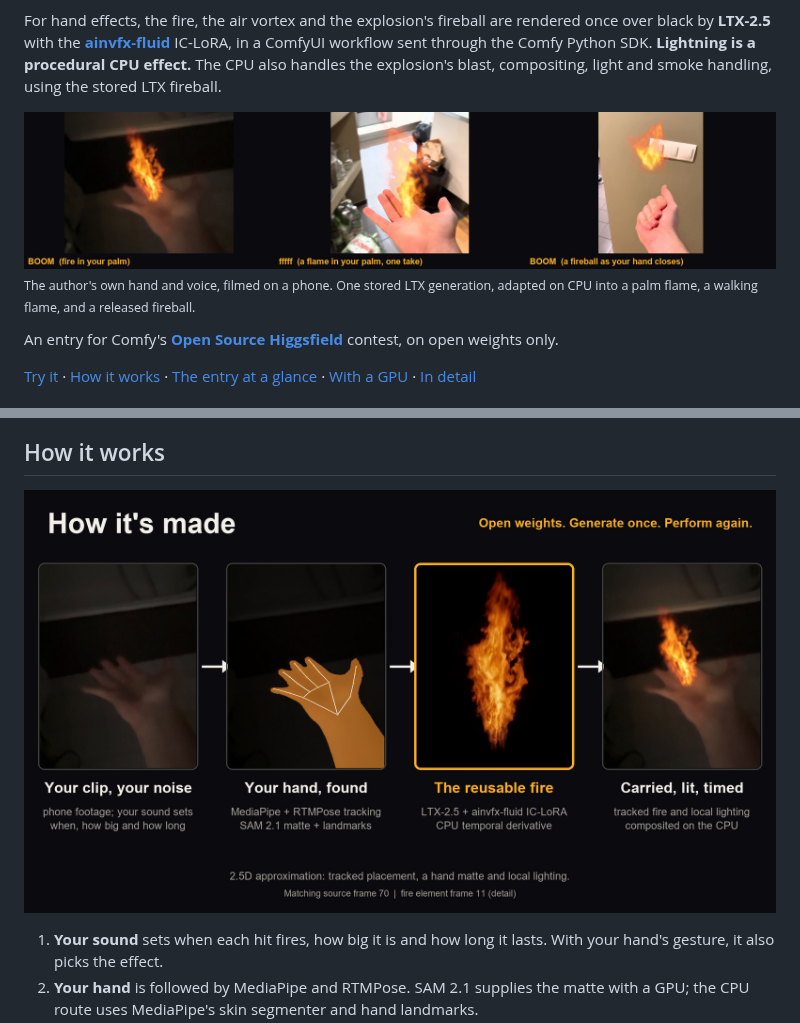
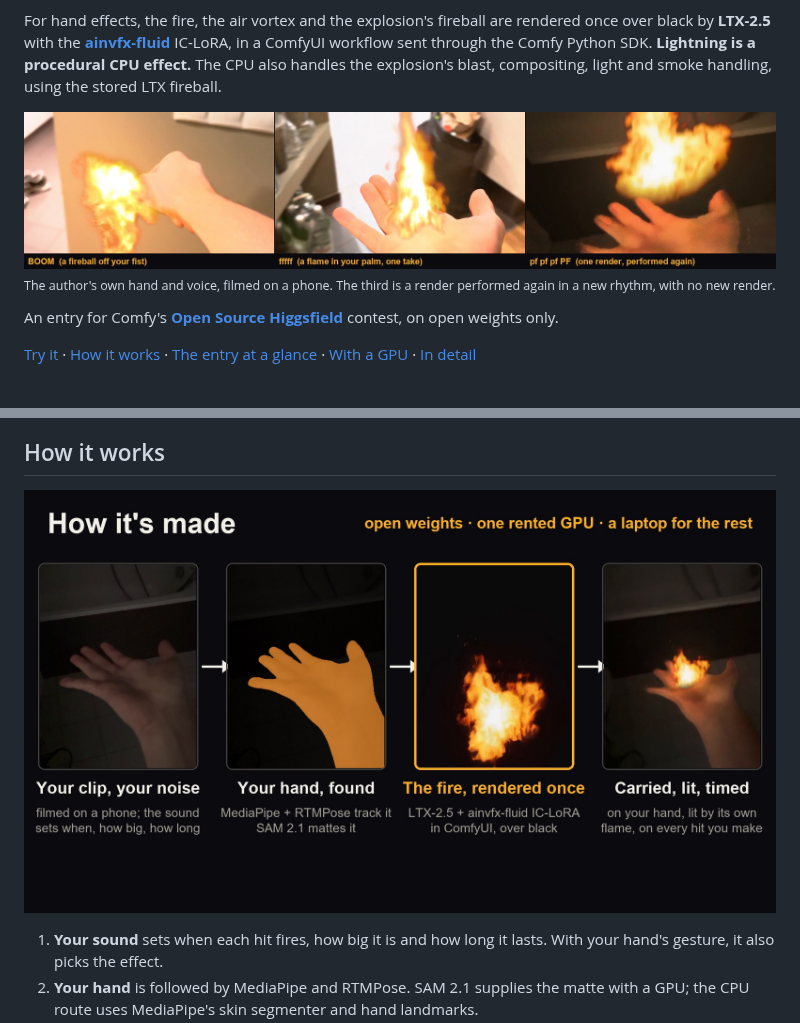
Before and after one commit to grzenio22/cue-the-boom, a Markdown page: README.md, 2 parts joined by grey strips. Rendered like a GitHub page; pictures changed too: media/hand_hero.jpg, media/pipeline.jpg.

Commit message:
readme: the hero and pipeline images show the signed-off fire again, and the experimental elements' comparison videos are dropped from media (about 50 MB)

```diff
--- a/README.md
+++ b/README.md
@@ -10,8 +10,8 @@ Below the creation flow, **One render. Three performances.** shows the author's
 
 For hand effects, the fire, the air vortex and the explosion's fireball are rendered once over black by **LTX-2.5** with the **[ainvfx-fluid](https://huggingface.co/AInVFX/ainvfx-fluid)** IC-LoRA, in a ComfyUI workflow sent through the Comfy Python SDK. **Lightning is a procedural CPU effect.** The CPU also handles the explosion's blast, compositing, light and smoke handling, using the stored LTX fireball.
 
-![The author's own hand: BOOM lights a flame in the palm, a held fffff carries a flame through a walking take, and closing the fist releases a fireball](media/hand_hero.jpg)
-<sub>The author's own hand and voice, filmed on a phone. One stored LTX generation, adapted on CPU into a palm flame, a walking flame, and a released fireball.</sub>
+![The author's own hand: BOOM throws a fireball off the fist, a held fffff keeps a flame in the palm through a walk from a hallway into a kitchen in one take, and a render performed again as pf pf pf PF](media/hand_hero.jpg)
+<sub>The author's own hand and voice, filmed on a phone. The third is a render performed again in a new rhythm, with no new render.</sub>
 
 An entry for Comfy's **[Open Source Higgsfield](https://comfy.org/open-source-higgsfield)** contest, on open weights only.
 
```
Also changed, not shown: samples/CREDITS.md (+6 -40 lines), media/earth-performance.jpg (deleted), media/elements-polished.jpg (deleted), media/water-evolution.jpg (deleted), 11 other files.
